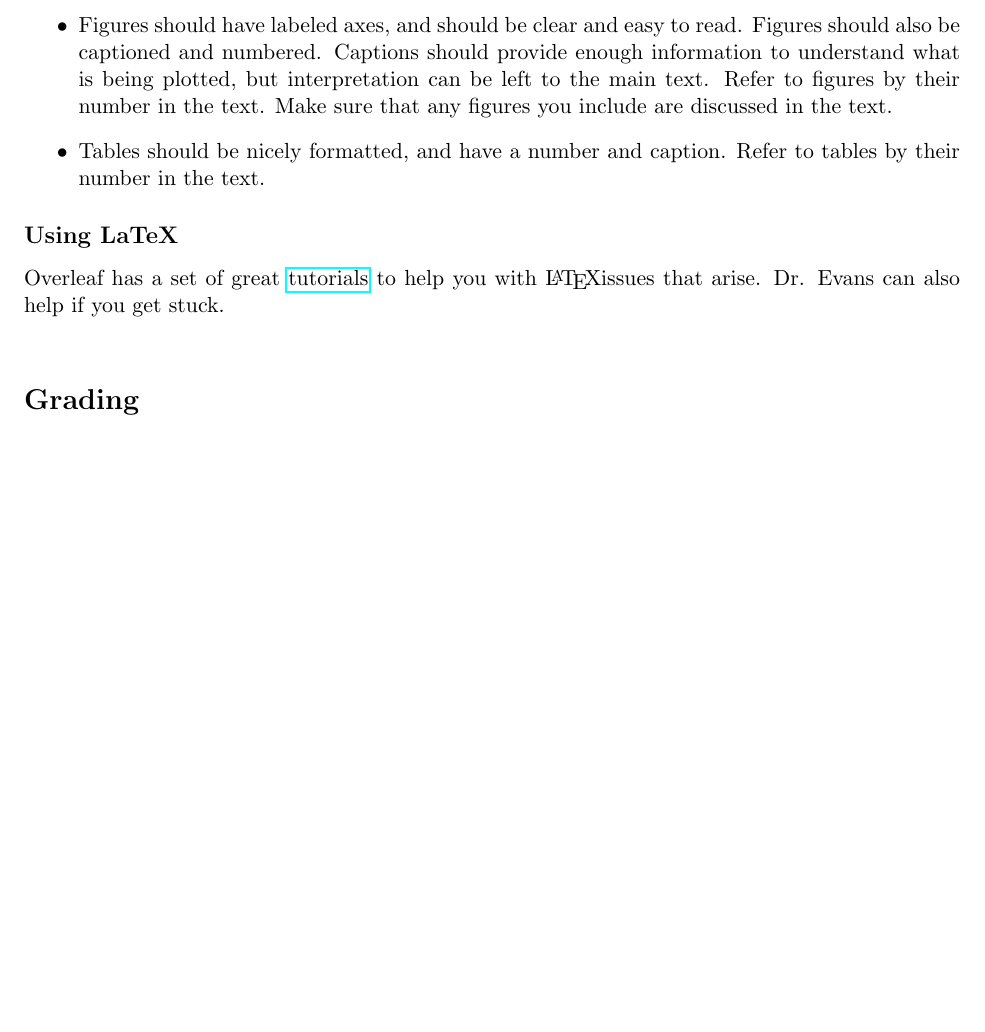
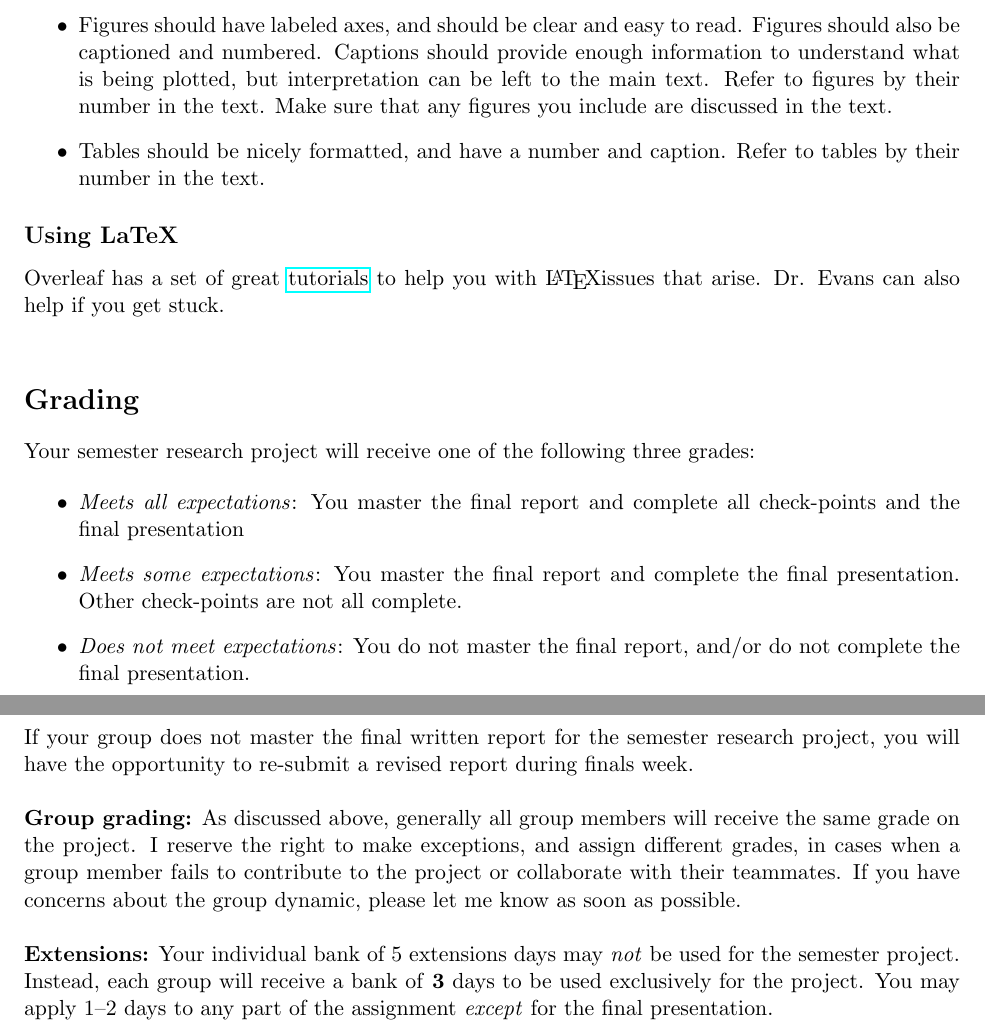
Before and after one commit to sta712-f23/sta712-f23.github.io, a LaTeX document (projects/project_3.tex): part of page 9 of 9 before the commit and two parts of pages 9 and 10 of 10 after it, the two joined at a grey line, cut so that both start at the same text, the shorter picture padded with empty space. Compiled offline with pdfLaTeX.

Commit message:
updating grading for final project

```diff
--- a/projects/project_3.tex
+++ b/projects/project_3.tex
@@ -374,4 +374,18 @@ Overleaf has a set of great \href{https://www.overleaf.com/learn/latex/Tutorials
 
 \section*{Grading}
 
+Your semester research project will receive one of the following three grades:
+
+\begin{itemize}
+\item \textit{Meets all expectations}: You master the final report and complete all check-points and the final presentation
+\item \textit{Meets some expectations}: You master the final report and complete the final presentation. Other check-points are not all complete.
+\item \textit{Does not meet expectations}: You do not master the final report, and/or do not complete the final presentation.
+\end{itemize}
+
+\noindent If your group does not master the final written report for the semester research project, you will have the opportunity to re-submit a revised report during finals week.\\
+
+\noindent \textbf{Group grading:} As discussed above, generally all group members will receive the same grade on the project. I reserve the right to make exceptions, and assign different grades, in cases when a group member fails to contribute to the project or collaborate with their teammates. If you have concerns about the group dynamic, please let me know as soon as possible.\\
+
+\noindent \textbf{Extensions:} Your individual bank of 5 extensions days may \textit{not} be used for the semester project. Instead, each group will receive a bank of \textbf{3} days to be used exclusively for the project. You may apply 1--2 days to any part of the assignment \textit{except} for the final presentation.
+
 \end{document}
```
Also changed, not shown: homework/latex_instructions.md (+1 -1 lines), projects/project_3.pdf.
